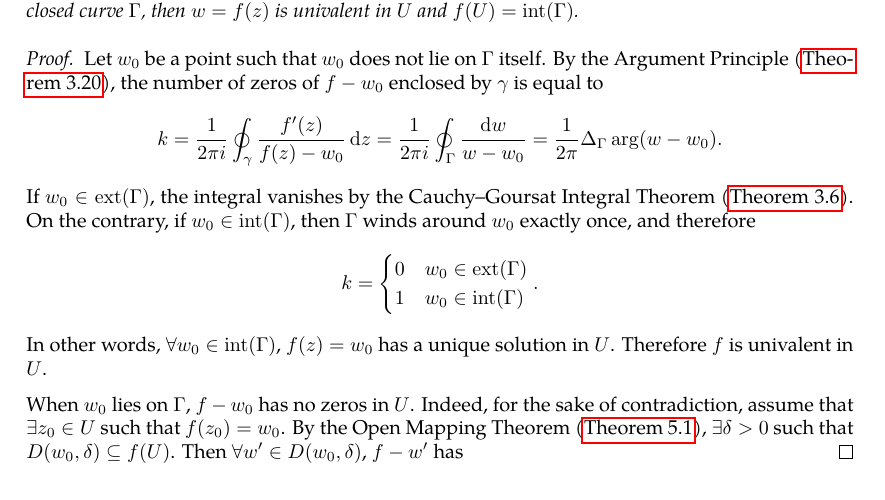
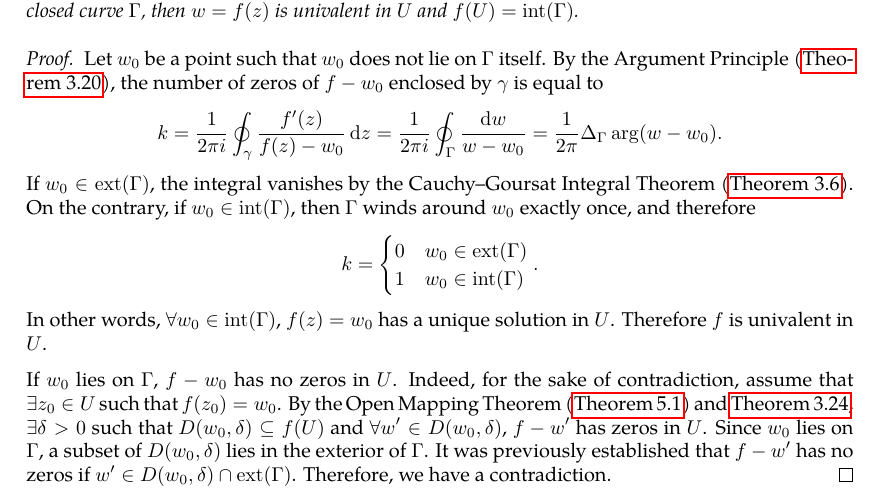
Before and after one commit to slipperking/complex-analysis-latex, a LaTeX document (main.tex): part of page 111 of 112, cut so that both start at the same text. Compiled offline with pdfLaTeX.

Commit message:
overleaf_to_git (Wed Jul 16 00:22:14 2025 -0700): update main.tex from r17878 to r17881

```diff
--- a/main.tex
+++ b/main.tex
@@ -2822,7 +2822,7 @@ We will now study holomorphic functions from a more geometric perspective.
     \end{cases}.\]
     In other words, \(\forall w_0\in\mathrm{int}(\Gamma)\), \(f(z)=w_0\) has a unique solution in \(U\). Therefore \(f\) is univalent in \(U\).
 
-    When \(w_0\) lies on \(\Gamma\), \(f-w_0\) has no zeros in \(U\). Indeed, for the sake of contradiction, assume that \(\exists z_0\in U\) such that \(f\qty(z_0)=w_0\). By the Open Mapping Theorem (\autoref{thm:openmapping}), \(\exists\delta>0\) such that \(D\qty(w_0,\delta)\subseteq f(U)\). Then \(\forall w'\in D\qty(w_0,\delta)\), \(f-w'\) has
+    If \(w_0\) lies on \(\Gamma\), \(f-w_0\) has no zeros in \(U\). Indeed, for the sake of contradiction, assume that \(\exists z_0\in U\) such that \(f\qty(z_0)=w_0\). By the Open Mapping Theorem (\autoref{thm:openmapping}) and \autoref{thm:holomorphiczerosstabilityundershifts}, \(\exists\delta>0\) such that \(D\qty(w_0,\delta)\subseteq f(U)\) and \(\forall w'\in D\qty(w_0,\delta)\), \(f-w'\) has zeros in \(U\). Since \(w_0\) lies on \(\Gamma\), a subset of \(D\qty(w_0,\delta)\) lies in the exterior of \(\Gamma\). It was previously established that \(f-w'\) has no zeros if \(w'\in D\qty(w_0,\delta)\cap\mathrm{ext}(\Gamma)\). Therefore, we have a contradiction.
 \end{proof}
 \subsection{The Riemann Mapping Theorem}
 The
```
